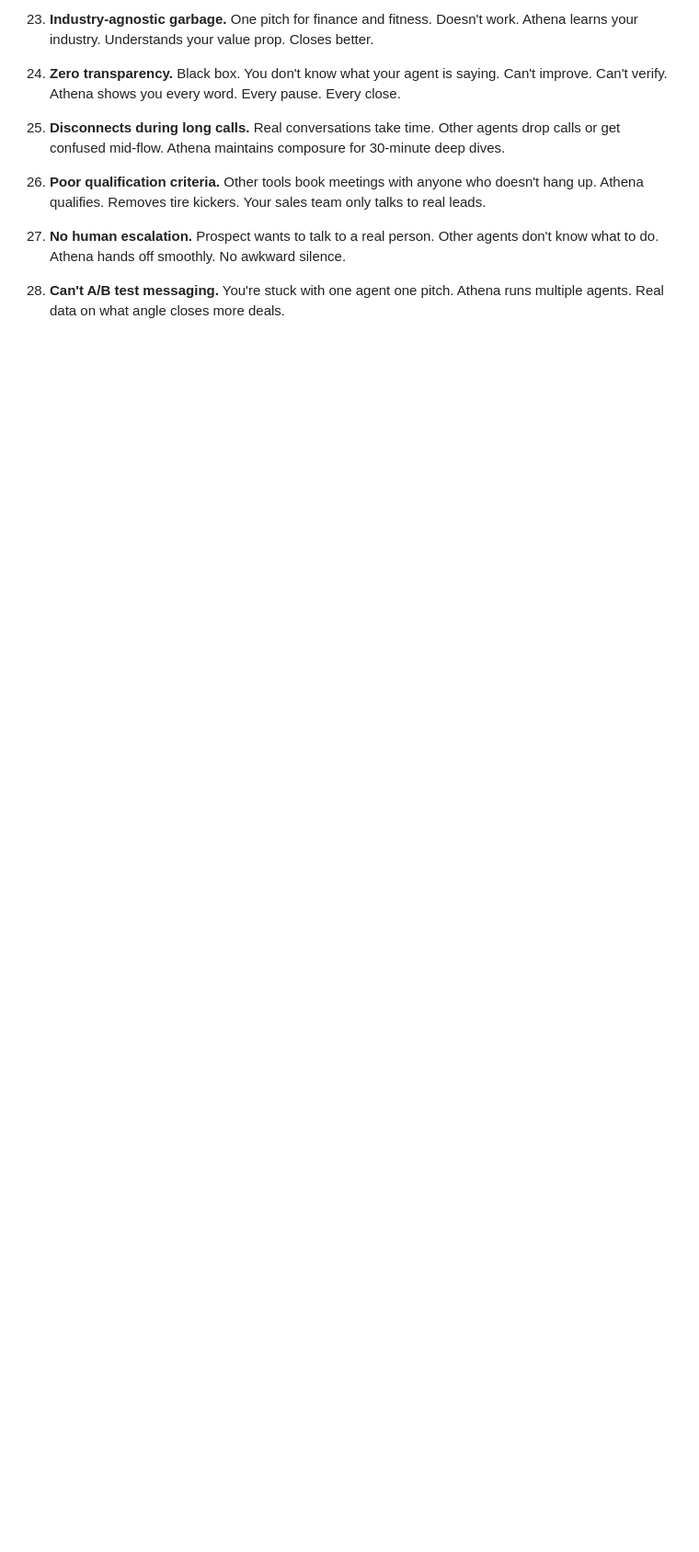
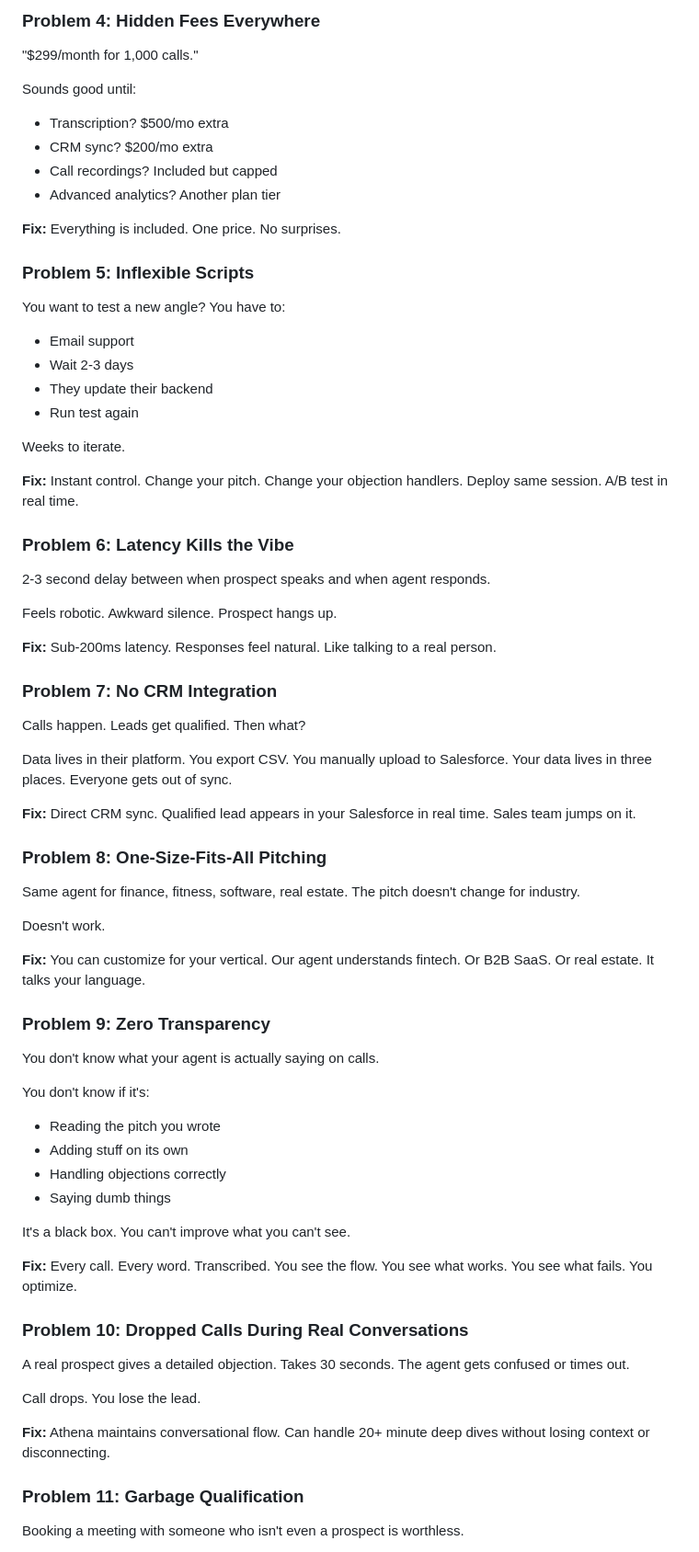
Before and after one commit to miltosgm/voice-ai-landing, a Markdown page: athena-tweets.md, the part around one of its changes. Shown at 92% size. Rendered like a GitHub page; blank space fills up the shorter version.

```diff
--- a/athena-tweets.md
+++ b/athena-tweets.md
@@ -59,12 +38,67 @@ I tested every major AI Voice Agent. Here's what was broken:
 
-23. **Industry-agnostic garbage.** One pitch for finance and fitness. Doesn't work. Athena learns your industry. Understands your value prop. Closes better.
+### Problem 4: Hidden Fees Everywhere
+"$299/month for 1,000 calls."
 
-24. **Zero transparency.** Black box. You don't know what your agent is saying. Can't improve. Can't verify. Athena shows you every word. Every pause. Every close.
+Sounds good until:
+- Transcription? $500/mo extra
+- CRM sync? $200/mo extra
+- Call recordings? Included but capped
+- Advanced analytics? Another plan tier
 
-25. **Disconnects during long calls.** Real conversations take time. Other agents drop calls or get confused mid-flow. Athena maintains composure for 30-minute deep dives.
+**Fix:** Everything is included. One price. No surprises.
 
-26. **Poor qualification criteria.** Other tools book meetings with anyone who doesn't hang up. Athena qualifies. Removes tire kickers. Your sales team only talks to real leads.
+### Problem 5: Inflexible Scripts
+You want to test a new angle? You have to:
+- Email support
+- Wait 2-3 days
+- They update their backend
+- Run test again
 
-27. **No human escalation.** Prospect wants to talk to a real person. Other agents don't know what to do. Athena hands off smoothly. No awkward silence.
+Weeks to iterate.
 
-28. **Can't A/B test messaging.** You're stuck with one agent one pitch. Athena runs multiple agents. Real data on what angle closes more deals.
+**Fix:** Instant control. Change your pitch. Change your objection handlers. Deploy same session. A/B test in real time.
+
+### Problem 6: Latency Kills the Vibe
+2-3 second delay between when prospect speaks and when agent responds.
+
+Feels robotic. Awkward silence. Prospect hangs up.
+
+**Fix:** Sub-200ms latency. Responses feel natural. Like talking to a real person.
+
+### Problem 7: No CRM Integration
+Calls happen. Leads get qualified. Then what?
+
+Data lives in their platform. You export CSV. You manually upload to Salesforce. Your data lives in three places. Everyone gets out of sync.
+
+**Fix:** Direct CRM sync. Qualified lead appears in your Salesforce in real time. Sales team jumps on it.
+
+### Problem 8: One-Size-Fits-All Pitching
+Same agent for finance, fitness, software, real estate. The pitch doesn't change for industry.
+
+Doesn't work.
+
+**Fix:** You can customize for your vertical. Our agent understands fintech. Or B2B SaaS. Or real estate. It talks your language.
+
+### Problem 9: Zero Transparency
+You don't know what your agent is actually saying on calls.
+
+You don't know if it's:
+- Reading the pitch you wrote
+- Adding stuff on its own
+- Handling objections correctly
+- Saying dumb things
+
+It's a black box. You can't improve what you can't see.
+
+**Fix:** Every call. Every word. Transcribed. You see the flow. You see what works. You see what fails. You optimize.
+
+### Problem 10: Dropped Calls During Real Conversations
+A real prospect gives a detailed objection. Takes 30 seconds. The agent gets confused or times out.
+
+Call drops. You lose the lead.
+
+**Fix:** Athena maintains conversational flow. Can handle 20+ minute deep dives without losing context or disconnecting.
+
+### Problem 11: Garbage Qualification
+Booking a meeting with someone who isn't even a prospect is worthless.
+
```
Also changed, not shown: other parts of athena-tweets.md (+114 -50 lines).
